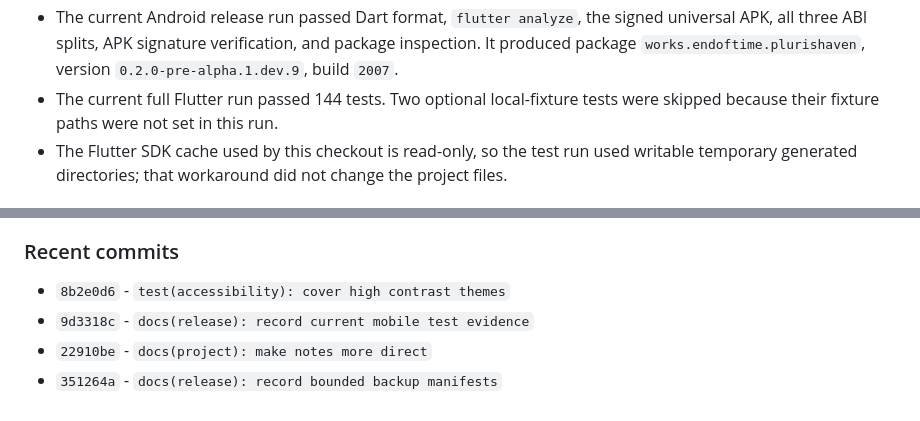
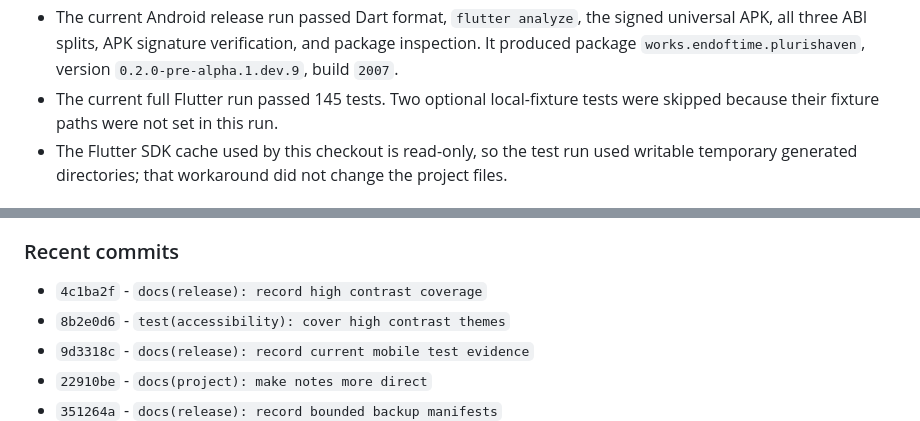
Before and after one commit to EndofTimeWorks/pluris-haven, a Markdown page: CHANGELOG.md, 2 parts joined by grey strips. GitHub-like rendering.

Commit message:
docs(release): update mobile test count

```diff
--- a/CHANGELOG.md
+++ b/CHANGELOG.md
@@ -52,7 +52,7 @@ Android-first alpha target: `0.2.0-pre-alpha.1.dev.9+2007`.
   package inspection. It produced package
   `works.endoftime.plurishaven`, version `0.2.0-pre-alpha.1.dev.9`, build
   `2007`.
-- The current full Flutter run passed 144 tests. Two optional local-fixture
+- The current full Flutter run passed 145 tests. Two optional local-fixture
   tests were skipped because their fixture paths were not set in this run.
 - The Flutter SDK cache used by this checkout is read-only, so the test run used
   writable temporary generated directories; that workaround did not change the
@@ -74,6 +74,7 @@ Android-first alpha target: `0.2.0-pre-alpha.1.dev.9+2007`.
 
 ### Recent commits
 
+- `4c1ba2f` - `docs(release): record high contrast coverage`
 - `8b2e0d6` - `test(accessibility): cover high contrast themes`
 - `9d3318c` - `docs(release): record current mobile test evidence`
 - `22910be` - `docs(project): make notes more direct`
```
